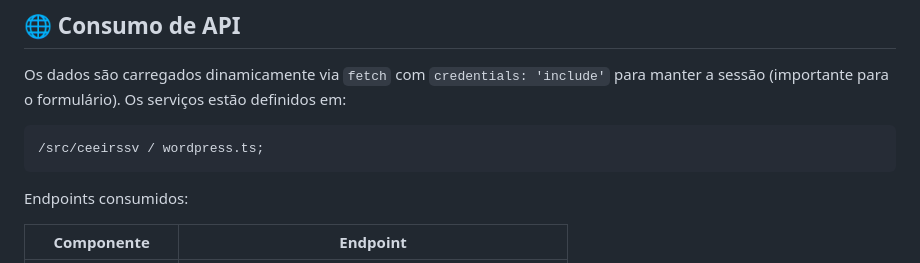
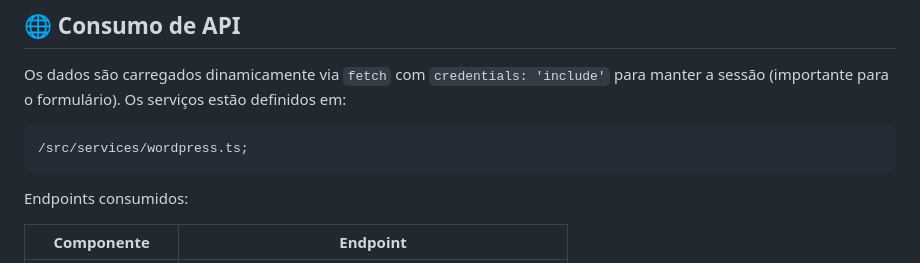
Before and after one commit to Emanuelsmcastro/psel-monks-analista-emanuel, a Markdown page: docs/FRONT-DOC.md, the part around the change. Drawn GitHub-style.

````diff
--- a/docs/FRONT-DOC.md
+++ b/docs/FRONT-DOC.md
@@ -49,7 +49,7 @@ Cada componente consome um Custom Post Type específico da API REST do WordPress
 Os dados são carregados dinamicamente via `fetch` com `credentials: 'include'` para manter a sessão (importante para o formulário). Os serviços estão definidos em:
 
 ```ts
-/src/ceeirssv / wordpress.ts;
+/src/services/wordpress.ts;
 ```
 
 Endpoints consumidos:
````
